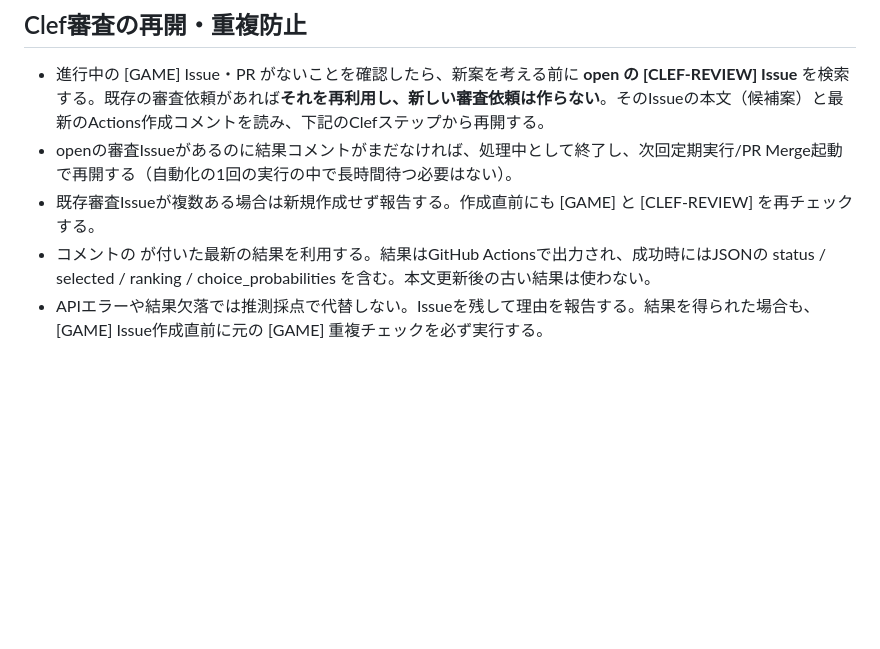
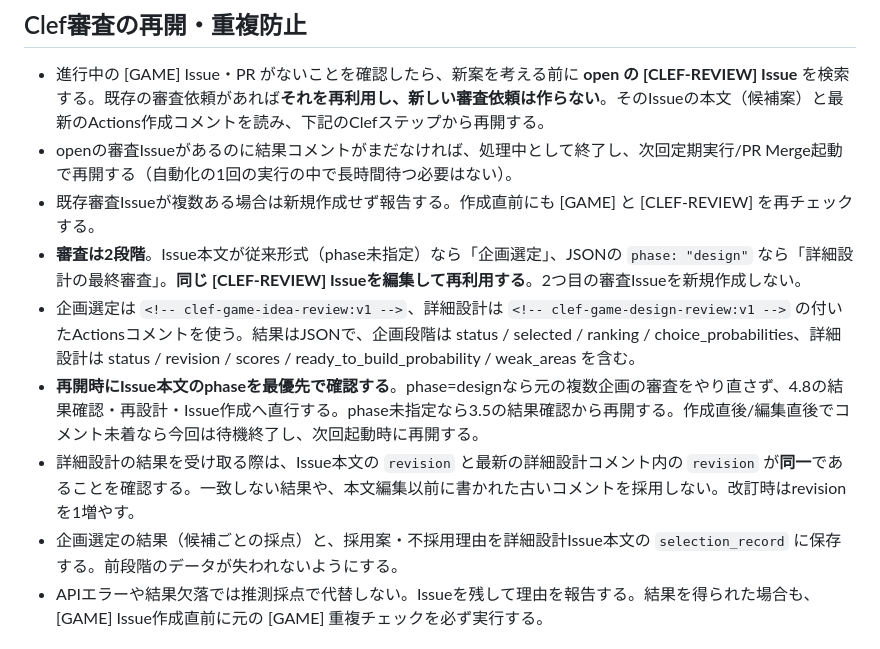
Before and after one commit to ToramaruA/game-arcade, a Markdown page: docs/next-game-workflow.md, the part around one of its changes. GitHub-like rendering; blank space fills up the shorter version.

Commit message:
docs: require and resume Clef detailed-design review before GAME issue creation

```diff
--- a/docs/next-game-workflow.md
+++ b/docs/next-game-workflow.md
@@ -16,7 +16,11 @@
 - 進行中の [GAME] Issue・PR がないことを確認したら、新案を考える前に **open の [CLEF-REVIEW] Issue** を検索する。既存の審査依頼があれば**それを再利用し、新しい審査依頼は作らない**。そのIssueの本文（候補案）と最新のActions作成コメントを読み、下記のClefステップから再開する。
 - openの審査Issueがあるのに結果コメントがまだなければ、処理中として終了し、次回定期実行/PR Merge起動で再開する（自動化の1回の実行の中で長時間待つ必要はない）。
 - 既存審査Issueが複数ある場合は新規作成せず報告する。作成直前にも [GAME] と [CLEF-REVIEW] を再チェックする。
-- コメントの **<!-- clef-game-idea-review:v1 -->** が付いた最新の結果を利用する。結果はGitHub Actionsで出力され、成功時にはJSONの status / selected / ranking / choice_probabilities を含む。本文更新後の古い結果は使わない。
+- **審査は2段階**。Issue本文が従来形式（phase未指定）なら「企画選定」、JSONの `phase: "design"` なら「詳細設計の最終審査」。**同じ [CLEF-REVIEW] Issueを編集して再利用する**。2つ目の審査Issueを新規作成しない。
+- 企画選定は `<!-- clef-game-idea-review:v1 -->`、詳細設計は `<!-- clef-game-design-review:v1 -->` の付いたActionsコメントを使う。結果はJSONで、企画段階は status / selected / ranking / choice_probabilities、詳細設計は status / revision / scores / ready_to_build_probability / weak_areas を含む。
+- **再開時にIssue本文のphaseを最優先で確認する**。phase=designなら元の複数企画の審査をやり直さず、4.8の結果確認・再設計・Issue作成へ直行する。phase未指定なら3.5の結果確認から再開する。作成直後/編集直後でコメント未着なら今回は待機終了し、次回起動時に再開する。
+- 詳細設計の結果を受け取る際は、Issue本文の `revision` と最新の詳細設計コメント内の `revision` が**同一**であることを確認する。一致しない結果や、本文編集以前に書かれた古いコメントを採用しない。改訂時はrevisionを1増やす。
+- 企画選定の結果（候補ごとの採点）と、採用案・不採用理由を詳細設計Issue本文の `selection_record` に保存する。前段階のデータが失われないようにする。
 - APIエラーや結果欠落では推測採点で代替しない。Issueを残して理由を報告する。結果を得られた場合も、[GAME] Issue作成直前に元の [GAME] 重複チェックを必ず実行する。
 
 ## 企画・評価・詳細設計・Issue作成
```
Also changed, not shown: other parts of docs/next-game-workflow.md (+12 -2 lines).
